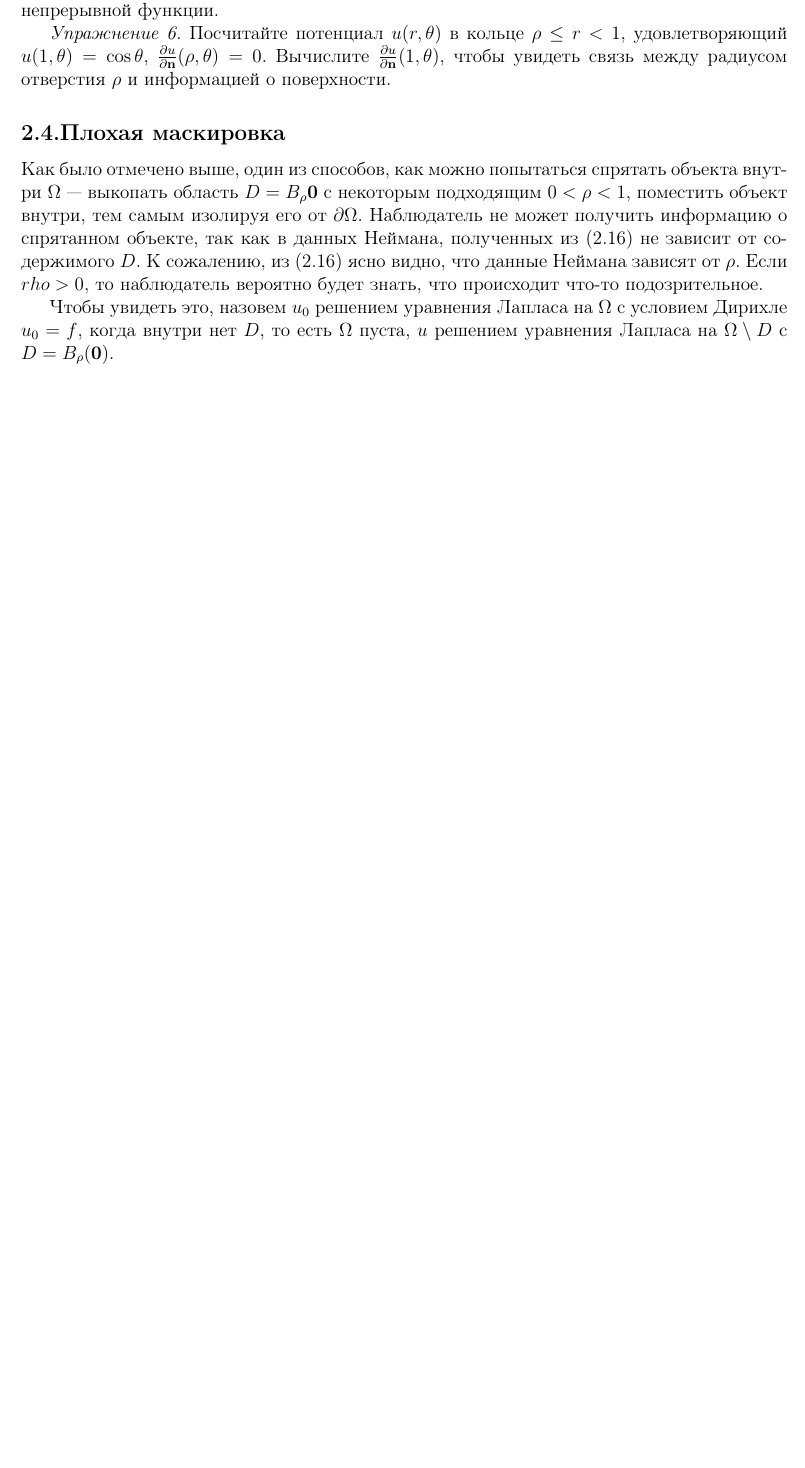
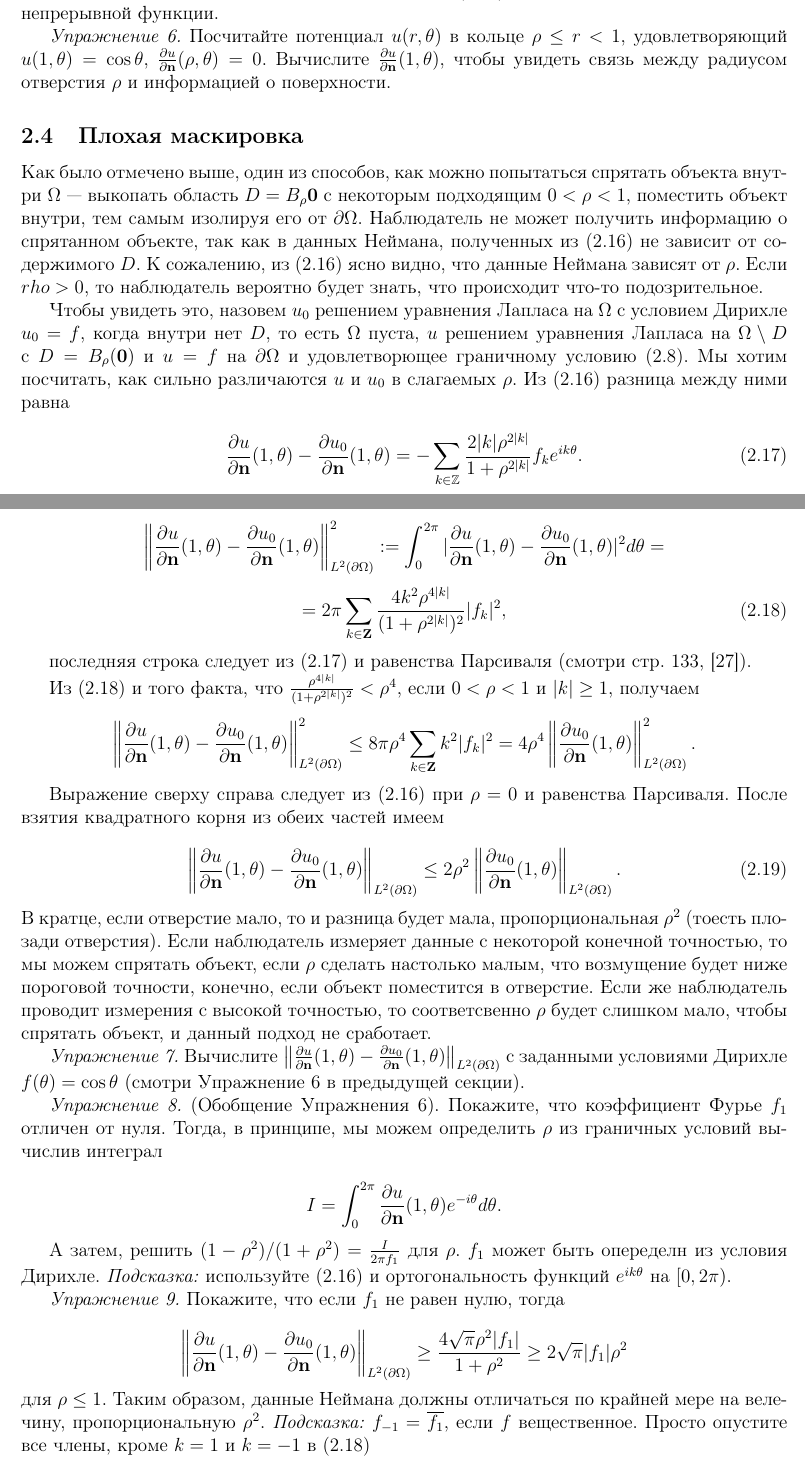
Before and after one commit to Larkina/Alex, a LaTeX paper (article.tex): part of page 9 of 9 before the commit and two parts of pages 9 and 10 of 10 after it, the two joined at a grey line, cut so that both start at the same text, the shorter picture padded with empty space. Compiled offline with pdfLaTeX.

Commit message:
Half way

```diff
--- a/article.tex
+++ b/article.tex
@@ -1,6 +1,6 @@
 \documentclass[a4paper, 12pt]{article}
 \usepackage{cmap}
-\usepackage[utf8x]{inputenc}
+\usepackage[utf8]{inputenc}
 \usepackage[english, russian]{babel}
 \usepackage[left=2cm, right=2cm, top=2cm, bottom=2cm]{geometry}
 \usepackage{amsfonts,amssymb}
@@ -8,12 +8,14 @@
 \usepackage{amsthm}
 \usepackage{titlesec}
 \usepackage{graphicx}
+\usepackage{mathtools}
 
  \newcommand{\tit}[1]{\begin{center}{\bf{\Large #1}}\end{center}}
  \newcommand{\aut}[1]{\centerline{{\bf #1}}}
  \newcommand{\cityorg}[1]{\centerline{\it #1}}
  \newcommand{\email}[1]{\centerline{{\small e-mail: #1}}\vspace{\baselineskip}}
 \providecommand{\keywords}[1]{\textbf{\textit{Ключевые слова:}} #1}
+\newcommand{\norm}[1]{\left\lVert#1\right\rVert}
 \begin{document}
 
 \sloppy
@@ -289,5 +291,66 @@ u(r, \theta) = \sum_{k \in \mathbb{Z}}{(\frac{f_k}{1+\rho^{2|k|}} r^{|k|}e^{ik\t
 Как было отмечено выше, один из способов, как можно попытаться спрятать объекта внутри $\Omega$ --- выкопать область $D = B_{\rho}{\textbf{0}}$ с некоторым подходящим $0 < \rho < 1$, поместить объект внутри, тем самым изолируя его от $\partial \Omega$. Наблюдатель не может получить информацию о спрятанном объекте, так как в данных Неймана, полученных из (\ref{nei}) не зависит от содержимого $D$. К сожалению, из (\ref{nei}) ясно видно, что данные Неймана зависят от $\rho$. Если $rho > 0$, то наблюдатель вероятно будет знать, что происходит что-то подозрительное.
 
 
-Чтобы увидеть это, назовем $u_0$ решением уравнения Лапласа на $\Omega$ с условием Дирихле $u_0 = f$, когда внутри нет $D$, то есть $\Omega$ пуста, $u$ решением уравнения Лапласа на $\Omega \setminus D$ с $D = B_{\rho}(\textbf{0})$.
+Чтобы увидеть это, назовем $u_0$ решением уравнения Лапласа на $\Omega$ с условием Дирихле $u_0 = f$, когда внутри нет $D$, то есть $\Omega$ пуста, $u$ решением уравнения Лапласа на $\Omega \setminus D$ с $D = B_{\rho}(\textbf{0})$
+и $u = f$ на $\partial \Omega$ и удовлетворющее граничному условию (\ref{dD}). Мы хотим посчитать, как
+сильно различаются $u$ и $u_0$ в слагаемых $\rho$. Из (\ref{nei}) разница между ними равна
+
+\begin{equation}\label{e17}
+  \frac{\partial u}{\partial \textbf{n}}(1, \theta) - \frac{\partial u_0}{\partial \textbf{n}}(1, \theta)
+= - \sum_{k \in \mathbb{Z}}{\frac{2|k|\rho^{2|k|}}{1+\rho^{2|k|}}f_k e^{ik\theta}}.
+\end{equation}
+
+Чтобы оценить разность между $u$ и $u_0$ введем $L^2(\partial \Omega)$ норму:
+
+\begin{equation*}
+\norm{\frac{\partial u}{\partial \textbf{n}}(1, \theta) - \frac{\partial u_0}{\partial \textbf{n}}(1, \theta)}^{2}_{L^2(\partial \Omega)} :=
+\int^{2\pi}_{0}{\lvert \frac{\partial u}{\partial \textbf{n}}(1, \theta) - \frac{\partial u_0}{\partial \textbf{n}}(1, \theta) \rvert^2} d\theta =
+\end{equation*}
+
+\begin{equation}\label{e18}
+= 2\pi \sum_{k \in \textbf{Z}}{\frac{4k^2\rho^{4|k|}}{(1+\rho^{2|k|})^2}|f_k|^2},
+\end{equation}
+
+последняя строка следует из (\ref{e17}) и равенства Парсиваля (смотри стр. 133, [27]).
+
+Из (\ref{e18}) и того факта, что $\frac{\rho^{4|k|}}{(1+\rho^{2|k|})^2} < \rho^4$, если $0 < \rho < 1$ и $|k| \geq 1$, получаем
+
+\begin{equation*}
+\norm{\frac{\partial u}{\partial \textbf{n}}(1, \theta) - \frac{\partial u_0}{\partial \textbf{n}}(1, \theta)}^{2}_{L^2(\partial \Omega)} \le 8\pi\rho^4 \sum_{k \in \textbf{Z}}{k^2|f_k|^2} = 4\rho^4 \norm{\frac{\partial u_0}{\partial \textbf{n}}(1, \theta)}^{2}_{L^2(\partial \Omega)}.
+\end{equation*}
+
+Выражение сверху справа следует из (\ref{nei}) при $\rho = 0$ и равенства Парсиваля. После взятия квадратного корня из обеих частей
+имеем
+
+\begin{equation}\label{diff}
+\norm{\frac{\partial u}{\partial \textbf{n}}(1, \theta) - \frac{\partial u_0}{\partial \textbf{n}}(1, \theta)}_{L^2(\partial \Omega)} \le 2\rho^2 \norm{\frac{\partial u_0}{\partial \textbf{n}}(1, \theta)}_{L^2(\partial \Omega)}.
+\end{equation}
+В кратце, если отверстие мало, то и разница будет мала, пропорциональная $\rho^2$ (тоесть плозади отверстия).
+Если наблюдатель измеряет данные с некоторой конечной точностью, то мы можем спрятать объект, если $\rho$ сделать настолько малым, что возмущение будет ниже пороговой точности, конечно, если объект поместится в отверстие. Если же наблюдатель проводит измерения с высокой точностью, то соответсвенно $\rho$ будет слишком мало, чтобы спрятать объект, и данный подход не сработает.
+
+
+\textit{Упражнение 7.} Вычислите $\norm{\frac{\partial u}{\partial \textbf{n}}(1, \theta) - \frac{\partial u_0}{\partial \textbf{n}}(1, \theta)}_{L^2(\partial \Omega)}$ с заданными условиями Дирихле $f(\theta) = \cos\theta$ (смотри Упражнение 6 в предыдущей секции).
+
+
+\textit{Упражнение 8.} (Обобщение Упражнения 6). Покажите, что коэффициент Фурье $f_1$ отличен от нуля. Тогда, в принципе, мы можем
+определить $\rho$ из граничных условий вычислив интеграл
+
+\begin{equation*}
+I = 	\int^{2\pi}_{0}{\frac{\partial u}{\partial \textbf{n}}(1, \theta)e^{-i\theta}d\theta}.
+\end{equation*}
+
+А затем, решить $(1-\rho^2)/(1+\rho^2) = \frac{I}{2\pi f_1}$ для $\rho$. $f_1$ может быть опеределн из условия Дирихле.
+\textit{Подсказка:} используйте (\ref{nei}) и ортогональность функций $e^{ik\theta}$ на $[0, 2\pi)$.
+
+
+\textit{Упражнение 9.} Покажите, что если $f_1$ не равен нулю, тогда
+
+\begin{equation*}
+	\norm{\frac{\partial u}{\partial \textbf{n}}(1, \theta) - \frac{\partial u_0}{\partial \textbf{n}}(1, \theta)}_{L^2(\partial \Omega)}
+	\geq \frac{4\sqrt{\pi}\rho^2|f_1|}{1+\rho^2} \geq 2\sqrt{\pi}|f_1|\rho^2
+\end{equation*}
+для $\rho \le 1$. Таким образом, данные Неймана должны отличаться по крайней мере на велечину, пропорциональную $\rho^2$.
+\textit{Подсказка:} $f_{-1} = \overline{f_1}$, если $f$ вещественное. Просто опустите все члены, кроме
+$k = 1$ и $k = -1$ в (\ref{e18})
+
 \end{document}
```
Also changed, not shown: article.pdf, article.tex (2 more changed lines).
